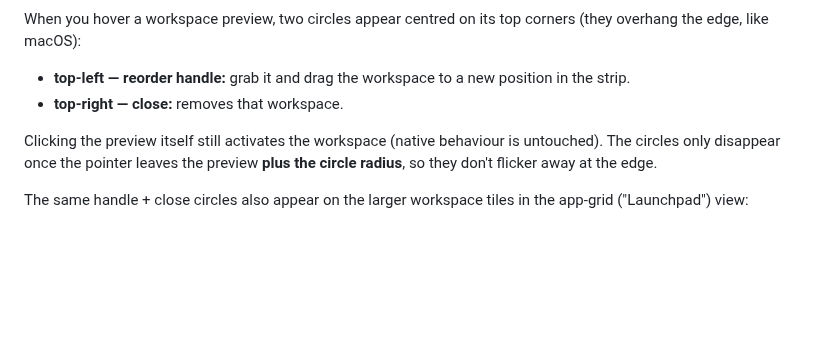
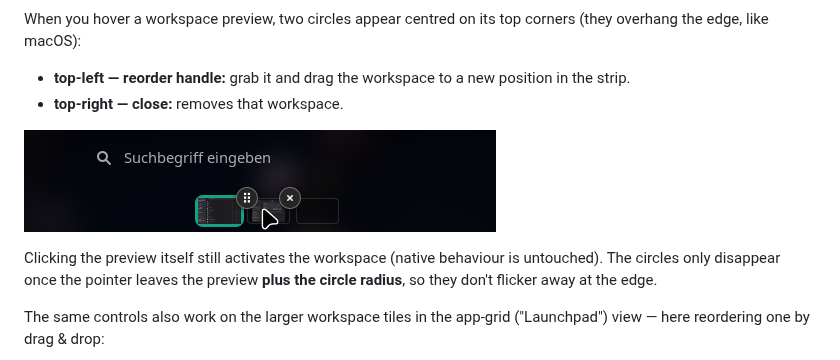
Before and after one commit to Gerry3010/mission-ws, a Markdown page: README.md, the part around one of its changes. Drawn GitHub-style; pictures changed too: docs/strip.png (added); blank space fills up the shorter version.

Commit message:
docs: fix README media — strip screenshot for the strip, GIF is the app-grid
The demo GIF actually shows the app-grid ("Launchpad") view, not the
thumbnail strip. Label it correctly and add a proper strip screenshot
(docs/strip.png) next to the strip description. Drop docs/appgrid.png — it
showed the same view as the GIF.

Co-Authored-By: Claude Opus 4.8 <noreply@anthropic.com>

```diff
--- a/README.md
+++ b/README.md
@@ -14,10 +12,12 @@ corners (they overhang the edge, like macOS):
   position in the strip.
 - **top-right — close:** removes that workspace.
 
+![The reorder handle and close circles on the overview thumbnail strip](docs/strip.png)
+
 Clicking the preview itself still activates the workspace (native behaviour is
 untouched). The circles only disappear once the pointer leaves the preview
 **plus the circle radius**, so they don't flicker away at the edge.
 
-The same handle + close circles also appear on the larger workspace tiles in
-the app-grid ("Launchpad") view:
+The same controls also work on the larger workspace tiles in the app-grid
+("Launchpad") view — here reordering one by drag &amp; drop:
 
```
Also changed, not shown: other parts of README.md (+1 -3 lines), docs/appgrid.png (deleted).
